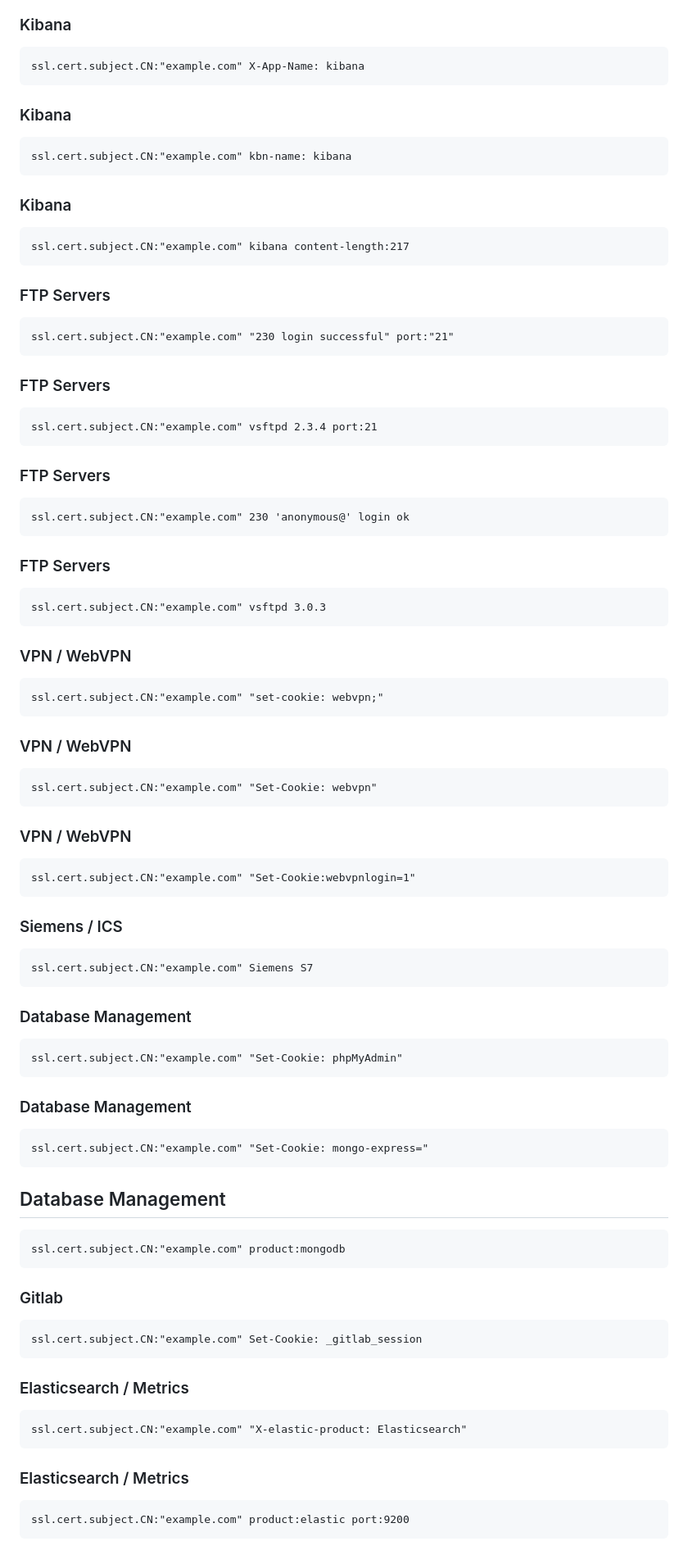
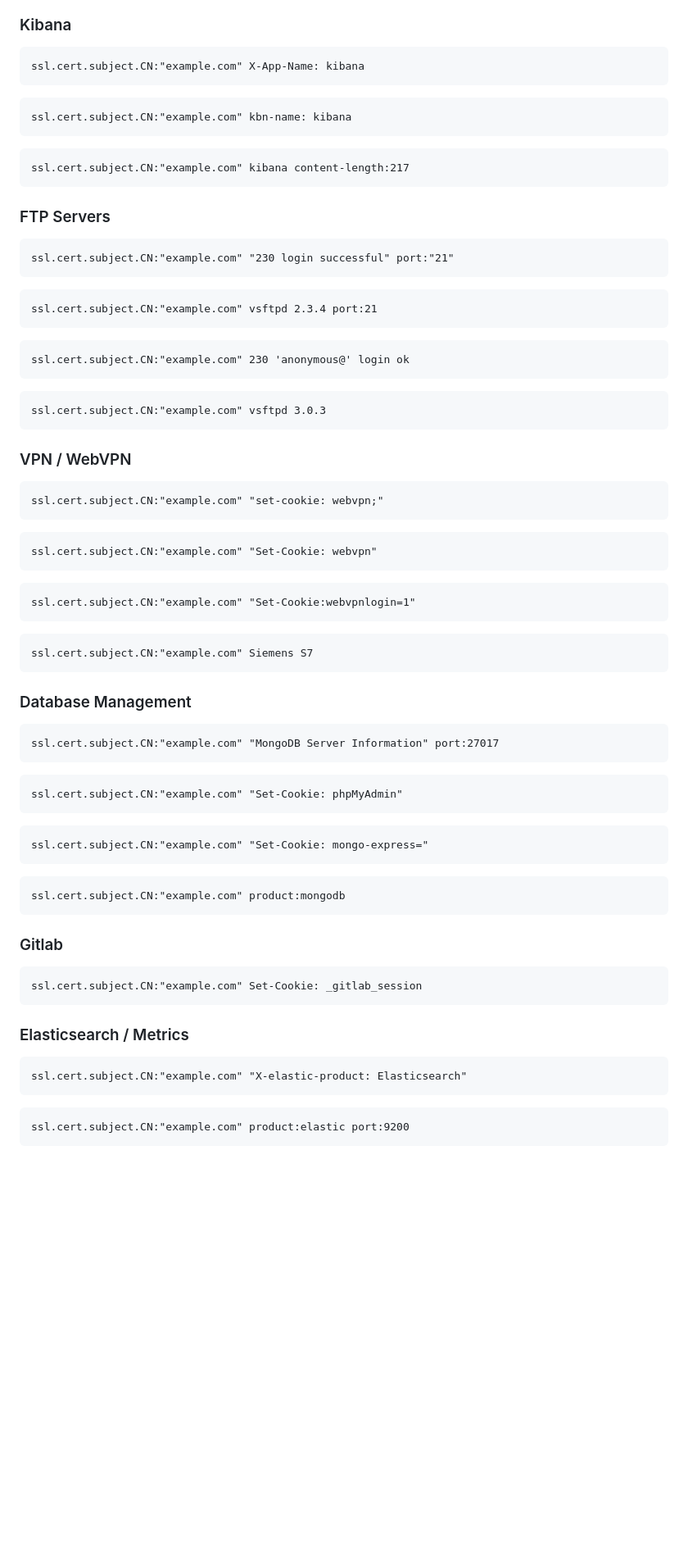
Before and after one commit to gonn4cry/Dorking, a Markdown page: docs/SHODAN/SHODAN.md, the part around the change printed below. Shown: that part at 82% size. Drawn GitHub-style; blank space fills up the shorter version.

````diff
--- a/docs/SHODAN/SHODAN.md
+++ b/docs/SHODAN/SHODAN.md
@@ -14,13 +14,10 @@ ssl.cert.subject.CN:"example.com" title:"kibana" port:"443"
 ssl.cert.subject.CN:"example.com" X-App-Name: kibana
 ```
 
-### Kibana
-
 ```
 ssl.cert.subject.CN:"example.com" kbn-name: kibana
 ```
 
-### Kibana
 ```
 ssl.cert.subject.CN:"example.com" kibana content-length:217
 ```
@@ -31,19 +28,13 @@ ssl.cert.subject.CN:"example.com" kibana content-length:217
 ssl.cert.subject.CN:"example.com" "230 login successful" port:"21"
 ```
 
-### FTP Servers
-
 ```
 ssl.cert.subject.CN:"example.com" vsftpd 2.3.4 port:21
 ```
 
-### FTP Servers
-
 ```
 ssl.cert.subject.CN:"example.com" 230 'anonymous@' login ok
 ```
-
-### FTP Servers
 
 ```
 ssl.cert.subject.CN:"example.com" vsftpd 3.0.3
@@ -55,18 +46,13 @@ ssl.cert.subject.CN:"example.com" vsftpd 3.0.3
 ssl.cert.subject.CN:"example.com" "set-cookie: webvpn;"
 ```
 
-### VPN / WebVPN
 ```
 ssl.cert.subject.CN:"example.com" "Set-Cookie: webvpn"
 ```
 
-### VPN / WebVPN
-
 ```
 ssl.cert.subject.CN:"example.com" "Set-Cookie:webvpnlogin=1"
 ```
-
-### Siemens / ICS
 
 ```
 ssl.cert.subject.CN:"example.com" Siemens S7
@@ -75,16 +61,16 @@ ssl.cert.subject.CN:"example.com" Siemens S7
 ### Database Management
 
 ```
+ssl.cert.subject.CN:"example.com" "MongoDB Server Information" port:27017
+```
+
+```
 ssl.cert.subject.CN:"example.com" "Set-Cookie: phpMyAdmin"
 ```
-
-### Database Management
 
 ```
 ssl.cert.subject.CN:"example.com" "Set-Cookie: mongo-express="
 ```
-
-## Database Management
 
 ```
 ssl.cert.subject.CN:"example.com" product:mongodb
@@ -100,8 +86,6 @@ ssl.cert.subject.CN:"example.com" Set-Cookie: _gitlab_session
 ```
 ssl.cert.subject.CN:"example.com" "X-elastic-product: Elasticsearch"
 ```
-
-### Elasticsearch / Metrics
 
 ```
 ssl.cert.subject.CN:"example.com" product:elastic port:9200
````
Also changed, not shown: other parts of docs/SHODAN/SHODAN.md (+24 -0 lines).
